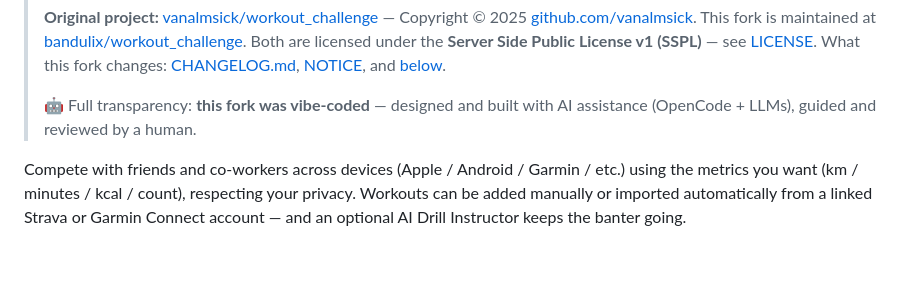
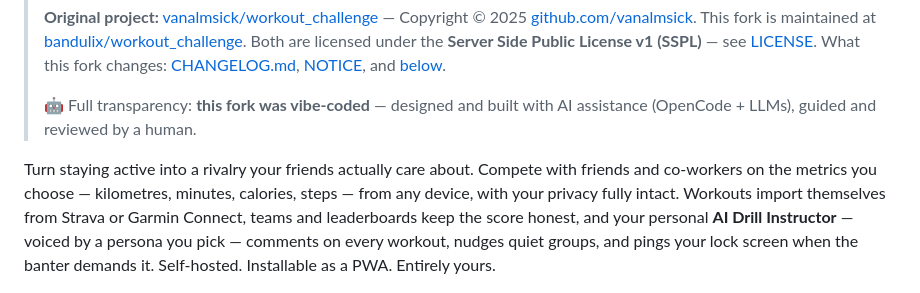
Before and after one commit to bandulix/workout_challenge, a Markdown page: README.md, the part around the change. Rendered like a GitHub page; blank space fills up the shorter version.

Commit message:
docs: fresh marketing intro reflecting the fork's evolved features

```diff
--- a/README.md
+++ b/README.md
@@ -7,7 +7,7 @@
 >
 > 🤖 Full transparency: **this fork was vibe-coded** — designed and built with AI assistance (OpenCode + LLMs), guided and reviewed by a human.
 
-Compete with friends and co-workers across devices (Apple / Android / Garmin / etc.) using the metrics you want (km / minutes / kcal / count), respecting your privacy. Workouts can be added manually or imported automatically from a linked Strava or Garmin Connect account — and an optional AI Drill Instructor keeps the banter going.
+Turn staying active into a rivalry your friends actually care about. Compete with friends and co-workers on the metrics you choose — kilometres, minutes, calories, steps — from any device, with your privacy fully intact. Workouts import themselves from Strava or Garmin Connect, teams and leaderboards keep the score honest, and your personal **AI Drill Instructor** — voiced by a persona you pick — comments on every workout, nudges quiet groups, and pings your lock screen when the banter demands it. Self-hosted. Installable as a PWA. Entirely yours.
 
 <p align="center">
   <a href="docs/imgs/preview-mobile-login-dark.png"><img src="docs/imgs/preview-mobile-login-dark.png" width="230" alt="Login - Workout Challenge PWA"></a>
```
